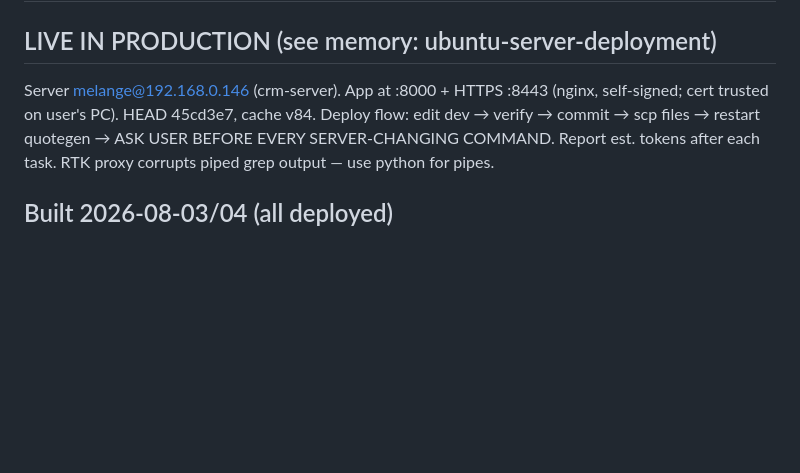
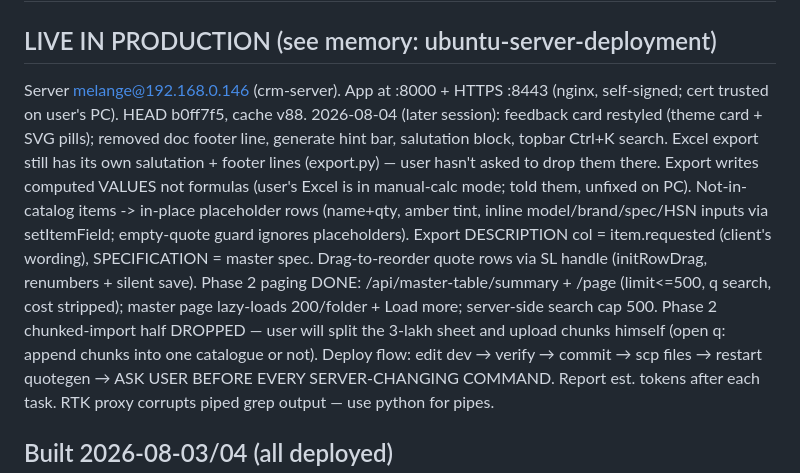
Before and after one commit to himanshukumarlenka00-a11y/quotation-poc, a Markdown page: HANDOFF.md, the part around the change. GitHub-like rendering; blank space fills up the shorter version.

Commit message:
HANDOFF: 2026-08-04 evening session state
Co-Authored-By: Claude Fable 5 <noreply@anthropic.com>

```diff
--- a/HANDOFF.md
+++ b/HANDOFF.md
@@ -2,7 +2,21 @@
 
 ## LIVE IN PRODUCTION (see memory: ubuntu-server-deployment)
 Server melange@192.168.0.146 (crm-server). App at :8000 + HTTPS :8443
-(nginx, self-signed; cert trusted on user's PC). HEAD 45cd3e7, cache v84.
+(nginx, self-signed; cert trusted on user's PC). HEAD b0ff7f5, cache v88.
+2026-08-04 (later session): feedback card restyled (theme card + SVG pills);
+removed doc footer line, generate hint bar, salutation block, topbar Ctrl+K
+search. Excel export still has its own salutation + footer lines (export.py)
+— user hasn't asked to drop them there. Export writes computed VALUES not
+formulas (user's Excel is in manual-calc mode; told them, unfixed on PC).
+Not-in-catalog items -> in-place placeholder rows (name+qty, amber tint,
+inline model/brand/spec/HSN inputs via setItemField; empty-quote guard
+ignores placeholders). Export DESCRIPTION col = item.requested (client's
+wording), SPECIFICATION = master spec. Drag-to-reorder quote rows via SL
+handle (initRowDrag, renumbers + silent save). Phase 2 paging DONE:
+/api/master-table/summary + /page (limit<=500, q search, cost stripped);
+master page lazy-loads 200/folder + Load more; server-side search cap 500.
+Phase 2 chunked-import half DROPPED — user will split the 3-lakh sheet and
+upload chunks himself (open q: append chunks into one catalogue or not).
 Deploy flow: edit dev → verify → commit → scp files → restart quotegen →
 ASK USER BEFORE EVERY SERVER-CHANGING COMMAND. Report est. tokens after
 each task. RTK proxy corrupts piped grep output — use python for pipes.
```
